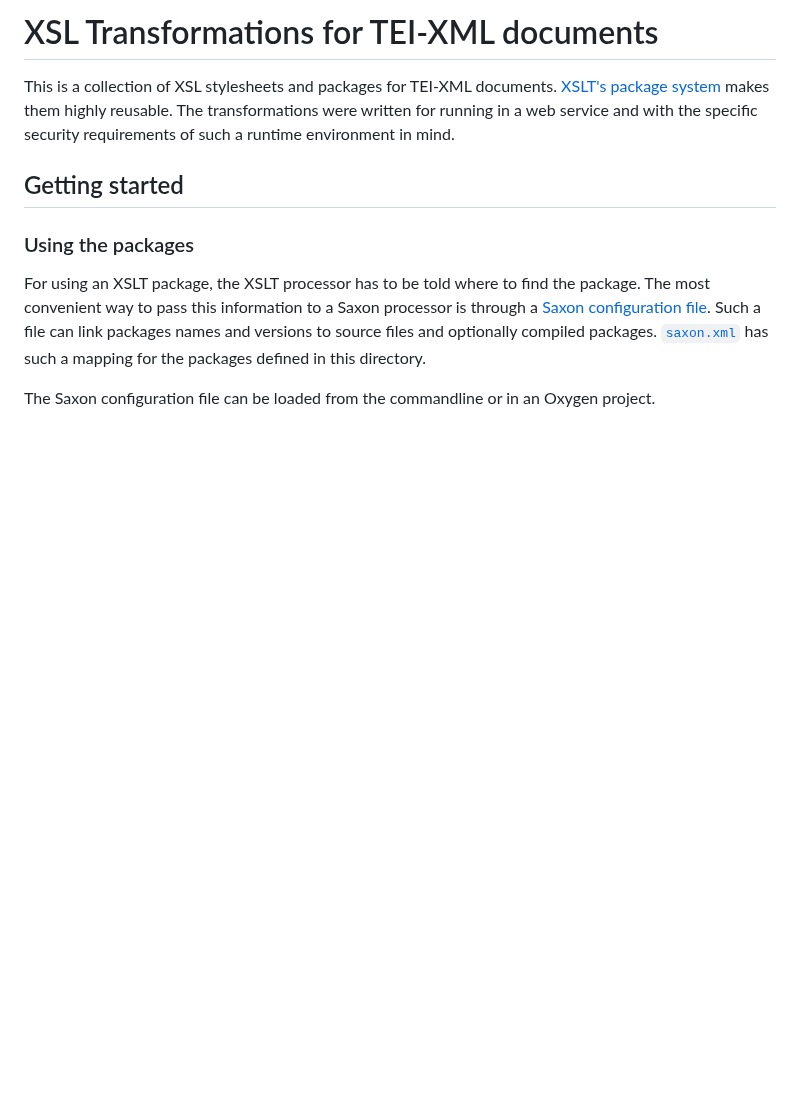
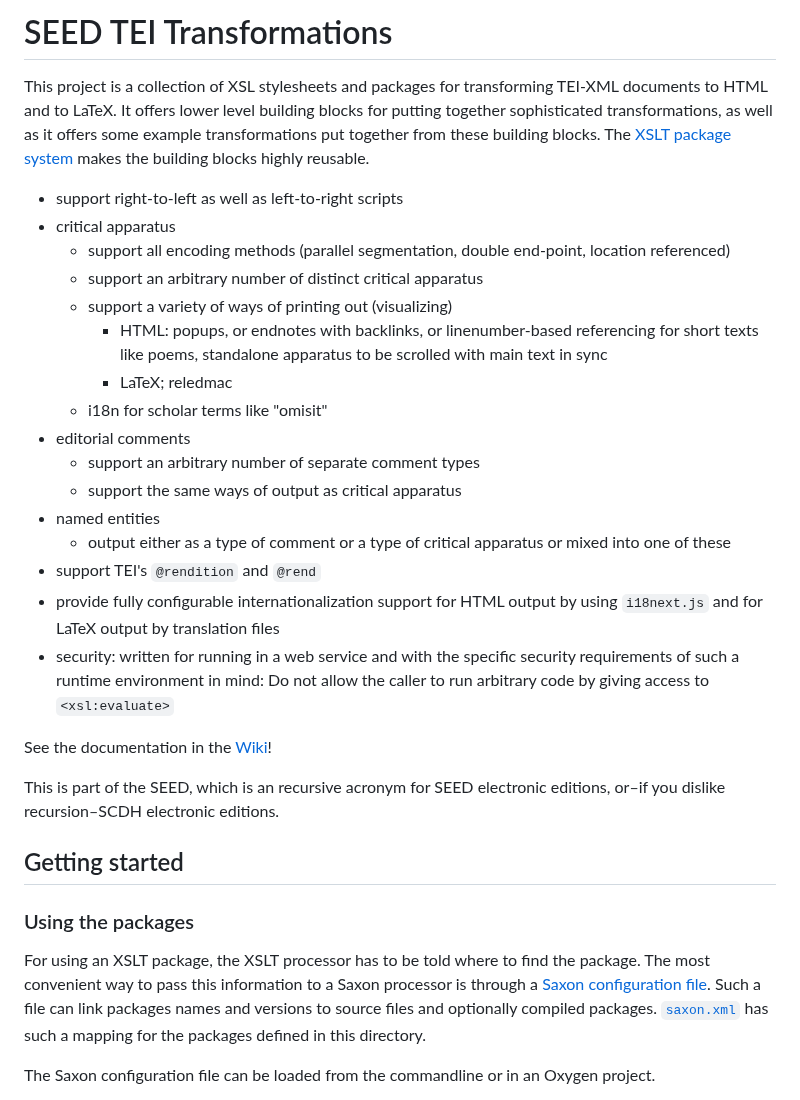
Before and after one commit to SCDH/seed-tei-transformations, a Markdown page: README.md, the part around the change. Drawn GitHub-style; blank space fills up the shorter version.

Commit message:
features, link to wiki

```diff
--- a/README.md
+++ b/README.md
@@ -1,11 +1,45 @@
-# XSL Transformations for TEI-XML documents
+# SEED TEI Transformations
 
-This is a collection of XSL stylesheets and packages for TEI-XML
-documents. [XSLT's package
-system](https://www.w3.org/TR/xslt-30/#packages-and-modules) makes
-them highly reusable. The transformations were written for running in
-a web service and with the specific security requirements of such a
-runtime environment in mind.
+This project is a collection of XSL stylesheets and packages for
+transforming TEI-XML documents to HTML and to LaTeX. It offers lower
+level building blocks for putting together sophisticated
+transformations, as well as it offers some example transformations put
+together from these building blocks. The [XSLT package
+system](https://www.w3.org/TR/xslt-30/#packages-and-modules) makes the
+building blocks highly reusable.
+
+- support right-to-left as well as left-to-right scripts
+- critical apparatus
+  - support all encoding methods (parallel segmentation, double
+	end-point, location referenced)
+  - support an arbitrary number of distinct critical apparatus
+  - support a variety of ways of printing out (visualizing)
+	- HTML: popups, or endnotes with backlinks, or linenumber-based
+      referencing for short texts like poems, standalone apparatus to
+      be scrolled with main text in sync
+	- LaTeX; reledmac
+  - i18n for scholar terms like "omisit"
+- editorial comments
+  - support an arbitrary number of separate comment types
+  - support the same ways of output as critical apparatus
+- named entities
+  - output either as a type of comment or a type of critical apparatus
+    or mixed into one of these
+- support TEI's `@rendition` and `@rend`
+- provide fully configurable internationalization support for HTML
+  output by using `i18next.js` and for LaTeX output by translation
+  files
+- security: written for running in a web service and with the specific
+  security requirements of such a runtime environment in mind: Do not
+  allow the caller to run arbitrary code by giving access to
+  `<xsl:evaluate>`
+
+See the documentation in the
+[Wiki](https://github.com/SCDH/seed-tei-transformations/wiki)!
+
+This is part of the SEED, which is an recursive acronym for SEED
+electronic editions, or–if you dislike recursion–SCDH electronic
+editions.
 
 ## Getting started
 
```
